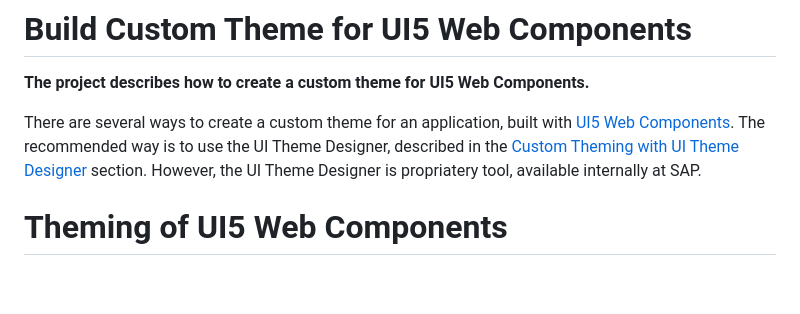
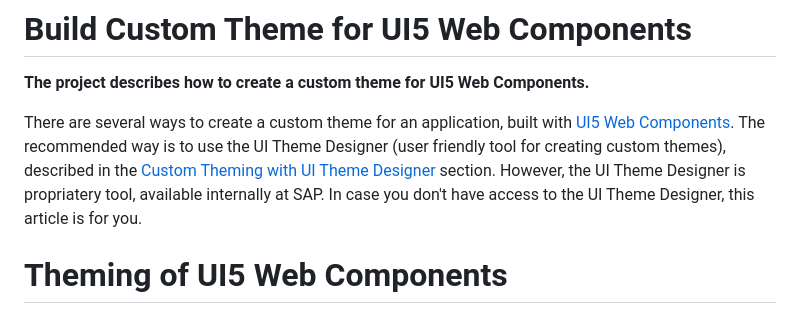
Before and after one commit to ilhan007/ui5-webcomponents-custom-theme, a Markdown page: README.md, the part around the change. Drawn GitHub-style; blank space fills up the shorter version.

```diff
--- a/README.md
+++ b/README.md
@@ -3,8 +3,7 @@
 **The project describes how to create a custom theme for  UI5 Web Components.**
 
 There are several ways to create a custom theme for an application, built with [UI5 Web Components](https://github.com/SAP/ui5-webcomponents/).
-The recommended way is to use the UI Theme Designer, described in  the [Custom Theming with UI Theme Designer](https://github.com/SAP/ui5-webcomponents/blob/main/docs/3-customizing/02-theme.md) section.
-However, the UI Theme Designer is propriatery tool, available internally at SAP.
+The recommended way is to use the UI Theme Designer (user friendly tool for creating custom themes), described in the [Custom Theming with UI Theme Designer](https://github.com/SAP/ui5-webcomponents/blob/main/docs/3-customizing/02-theme.md) section. However, the UI Theme Designer is propriatery tool, available internally at SAP. In case you don't have access to the UI Theme Designer, this article is for you.
 
 # Theming of UI5 Web Components
 
```
